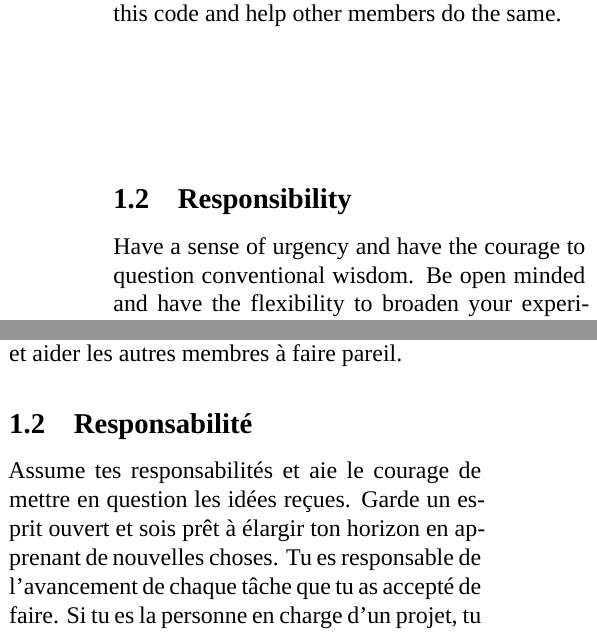
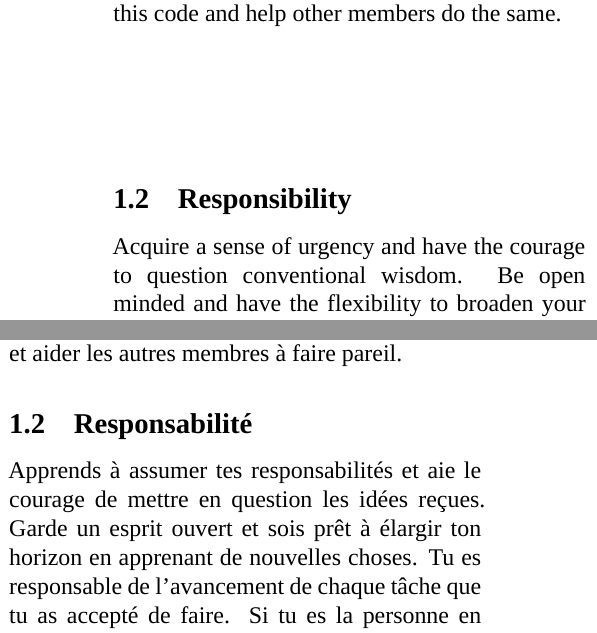
Before and after one commit to octanisorg/code_of_conduct, a LaTeX document (code_of_conduct_english_french.tex, which reads code_of_conduct_content_english_french.tex): two parts of the columns of page 1 of 4, joined at a grey line, cut so that both start at the same text. Compiled offline with XeLaTeX; a missing font is replaced by an installed copy or a similar font.

Commit message:
acquire a sense of urgency

```diff
--- a/code_of_conduct_content_english_french.tex
+++ b/code_of_conduct_content_english_french.tex
@@ -37,13 +37,13 @@
 
 \english
 	\subsection{Responsibility}
-	Have a sense of urgency and have the courage to question conventional wisdom. Be open minded and have the flexibility to broaden your experience by learning new skills. Be responsable for the progress of any tasks that you take on. If you are taking the lead of a project, you are responsible for looking after and guiding members who are helping you.
+	Acquire a sense of urgency and have the courage to question conventional wisdom. Be open minded and have the flexibility to broaden your experience by learning new skills. Be responsable for the progress of any tasks that you take on. If you are taking the lead of a project, you are responsible for looking after and guiding members who are helping you.
 
 
 
 \french
 	\subsection{Responsabilité}
-	Assume tes responsabilités et aie le courage de mettre en question les idées reçues. Garde un esprit ouvert et sois prêt à élargir ton horizon en apprenant de nouvelles choses. Tu es responsable de l'avancement de chaque tâche que tu as accepté de faire. Si tu es la personne en charge d'un projet, tu es responsable de t'occuper et de guider les membres qui t'aident.
+	Apprends à assumer tes responsabilités et aie le courage de mettre en question les idées reçues. Garde un esprit ouvert et sois prêt à élargir ton horizon en apprenant de nouvelles choses. Tu es responsable de l'avancement de chaque tâche que tu as accepté de faire. Si tu es la personne en charge d'un projet, tu es responsable de t'occuper et de guider les membres qui t'aident.
 
 \english
 	\subsection{Excellence}
```
Also changed, not shown: code_of_conduct_english_french.pdf, 4 other files.
